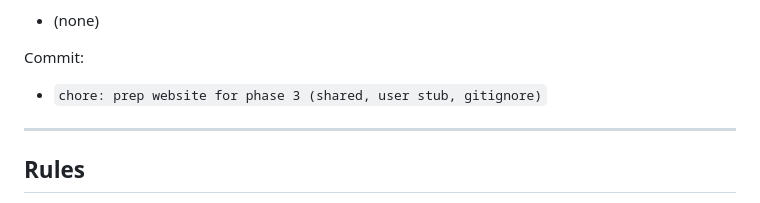
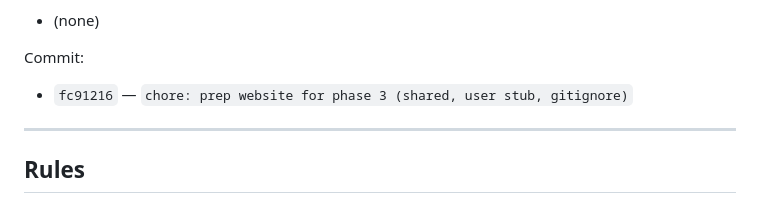
Before and after one commit to LakGar/kairo, a Markdown page: docs/kairo-build-log.md, the part around the change. GitHub-like rendering.

Commit message:
docs: note phase 3 prep commit hash
Co-authored-by: Cursor <cursoragent@cursor.com>

```diff
--- a/docs/kairo-build-log.md
+++ b/docs/kairo-build-log.md
@@ -508,7 +508,7 @@ Issues:
 
 Commit:
 
-- `chore: prep website for phase 3 (shared, user stub, gitignore)`
+- `fc91216` — `chore: prep website for phase 3 (shared, user stub, gitignore)`
 
 ---
 
```
